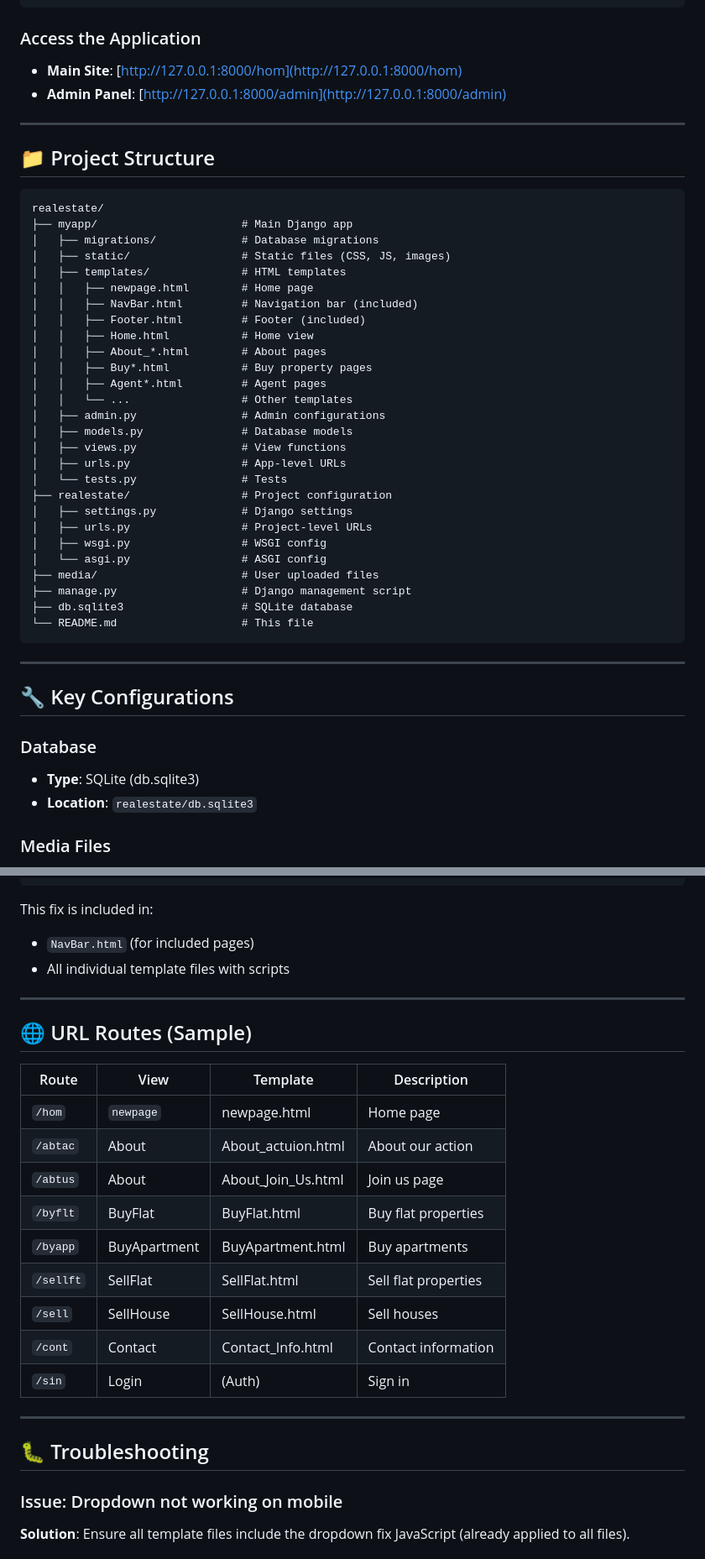
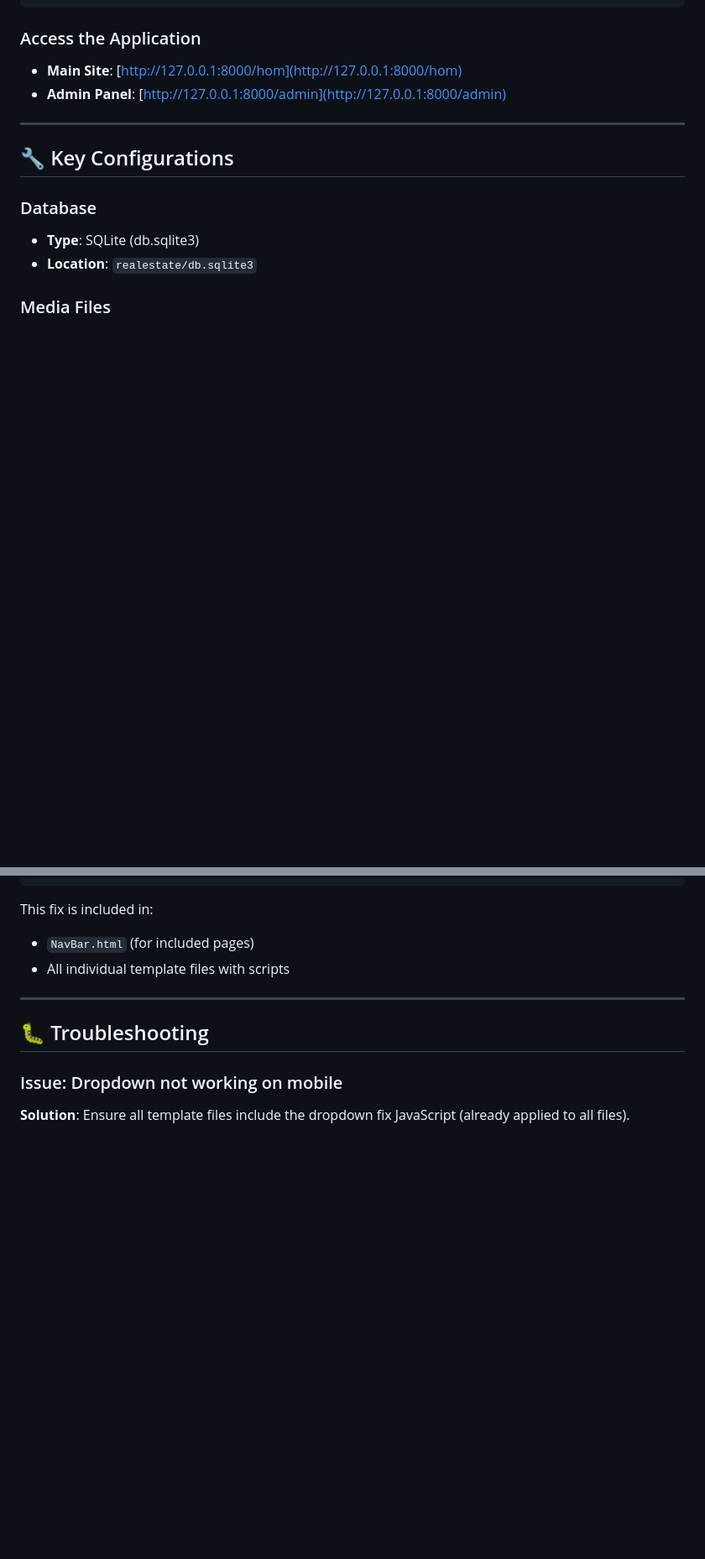
Before and after one commit to abhisheksrivastava-009/Real-Estate-Buying-Property, a Markdown page: README.md, 2 parts joined by grey strips. Shown: that part at 84% size. Rendered like a GitHub page; blank space fills up the shorter version.

Commit message:
Update README to remove project structure and routes
Removed project structure and URL routes sections from README.

````diff
--- a/README.md
+++ b/README.md
@@ -146,39 +146,6 @@ Quit the server with CTRL-BREAK.
 
 ---
 
-## 📁 Project Structure
-
-```
-realestate/
-├── myapp/                      # Main Django app
-│   ├── migrations/             # Database migrations
-│   ├── static/                 # Static files (CSS, JS, images)
-│   ├── templates/              # HTML templates
-│   │   ├── newpage.html        # Home page
-│   │   ├── NavBar.html         # Navigation bar (included)
-│   │   ├── Footer.html         # Footer (included)
-│   │   ├── Home.html           # Home view
-│   │   ├── About_*.html        # About pages
-│   │   ├── Buy*.html           # Buy property pages
-│   │   ├── Agent*.html         # Agent pages
-│   │   └── ...                 # Other templates
-│   ├── admin.py                # Admin configurations
-│   ├── models.py               # Database models
-│   ├── views.py                # View functions
-│   ├── urls.py                 # App-level URLs
-│   └── tests.py                # Tests
-├── realestate/                 # Project configuration
-│   ├── settings.py             # Django settings
-│   ├── urls.py                 # Project-level URLs
-│   ├── wsgi.py                 # WSGI config
-│   └── asgi.py                 # ASGI config
-├── media/                      # User uploaded files
-├── manage.py                   # Django management script
-├── db.sqlite3                  # SQLite database
-└── README.md                   # This file
-```
-
----
 
 ## 🔧 Key Configurations
 
@@ -218,22 +185,6 @@ $(document).on('click', '[data-toggle="dropdown"]', function(e) {
 This fix is included in:
 - `NavBar.html` (for included pages)
 - All individual template files with scripts
-
----
-
-## 🌐 URL Routes (Sample)
-
-| Route | View | Template | Description |
-|-------|------|----------|-------------|
-| `/hom` | `newpage` | newpage.html | Home page |
-| `/abtac` | About | About_actuion.html | About our action |
-| `/abtus` | About | About_Join_Us.html | Join us page |
-| `/byflt` | BuyFlat | BuyFlat.html | Buy flat properties |
-| `/byapp` | BuyApartment | BuyApartment.html | Buy apartments |
-| `/sellft` | SellFlat | SellFlat.html | Sell flat properties |
-| `/sell` | SellHouse | SellHouse.html | Sell houses |
-| `/cont` | Contact | Contact_Info.html | Contact information |
-| `/sin` | Login | (Auth) | Sign in |
 
 ---
 
````
Also changed, not shown: other parts of README.md (+0 -7 lines).
